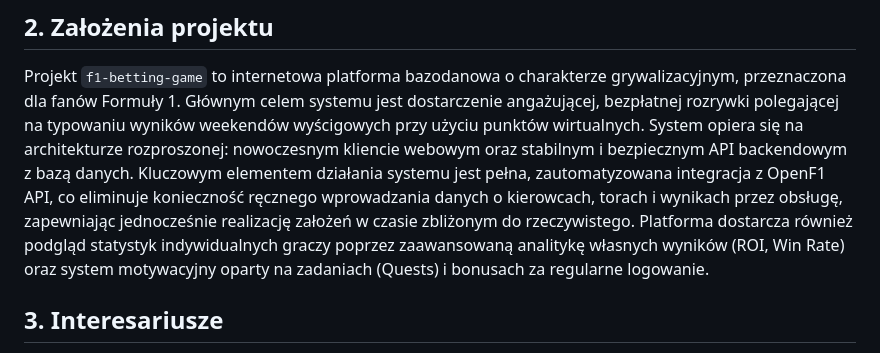
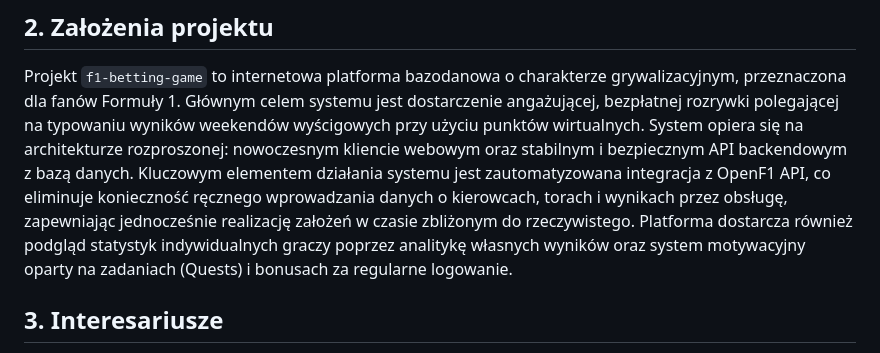
Before and after one commit to micjaw310589/f1-betting-game, a Markdown page: docs/FUNCTIONAL_SPECIFICATION.md, the part around the change. GitHub-like rendering.

```diff
--- a/docs/FUNCTIONAL_SPECIFICATION.md
+++ b/docs/FUNCTIONAL_SPECIFICATION.md
@@ -19,7 +19,7 @@ W niniejszym dokumencie zastosowano następujące definicje i skróty terminolog
 
 ## 2. Założenia projektu
 Projekt `f1-betting-game` to internetowa platforma bazodanowa o charakterze grywalizacyjnym, przeznaczona dla fanów Formuły 1. Głównym celem systemu jest dostarczenie angażującej, bezpłatnej rozrywki polegającej na typowaniu wyników weekendów wyścigowych przy użyciu punktów wirtualnych.
-System opiera się na architekturze rozproszonej: nowoczesnym kliencie webowym oraz stabilnym i bezpiecznym API backendowym z bazą danych. Kluczowym elementem działania systemu jest pełna, zautomatyzowana integracja z OpenF1 API, co eliminuje konieczność ręcznego wprowadzania danych o kierowcach, torach i wynikach przez obsługę, zapewniając jednocześnie realizację założeń w czasie zbliżonym do rzeczywistego. Platforma dostarcza również podgląd statystyk indywidualnych graczy poprzez zaawansowaną analitykę własnych wyników (ROI, Win Rate) oraz system motywacyjny oparty na zadaniach (Quests) i bonusach za regularne logowanie.
+System opiera się na architekturze rozproszonej: nowoczesnym kliencie webowym oraz stabilnym i bezpiecznym API backendowym z bazą danych. Kluczowym elementem działania systemu jest zautomatyzowana integracja z OpenF1 API, co eliminuje konieczność ręcznego wprowadzania danych o kierowcach, torach i wynikach przez obsługę, zapewniając jednocześnie realizację założeń w czasie zbliżonym do rzeczywistego. Platforma dostarcza również podgląd statystyk indywidualnych graczy poprzez analitykę własnych wyników oraz system motywacyjny oparty na zadaniach (Quests) i bonusach za regularne logowanie.
 
 ## 3. Interesariusze
 W procesie tworzenia, wdrażania oraz eksploatacji systemu F1 Betting Game zdefiniowano następujących interesariuszy:
```
